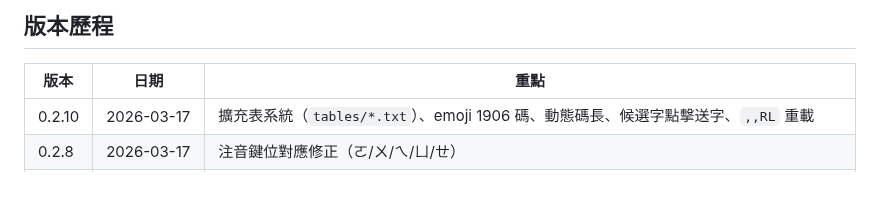
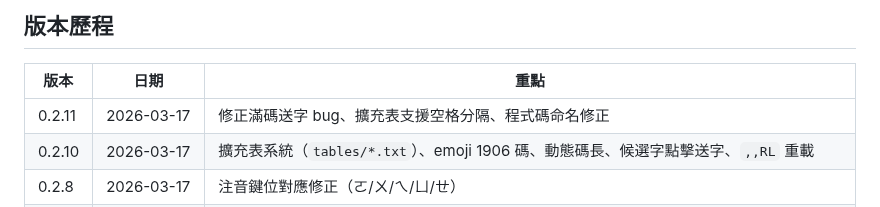
Before and after one commit to FakeRocket543/yabomish, a Markdown page: README.md, the part around the change. Drawn GitHub-style.

Commit message:
docs: README 版本歷程補 v0.2.11

```diff
--- a/README.md
+++ b/README.md
@@ -298,6 +298,7 @@ YabomishIM/
 
 | 版本 | 日期 | 重點 |
 |------|------|------|
+| 0.2.11 | 2026-03-17 | 修正滿碼送字 bug、擴充表支援空格分隔、程式碼命名修正 |
 | 0.2.10 | 2026-03-17 | 擴充表系統（`tables/*.txt`）、emoji 1906 碼、動態碼長、候選字點擊送字、`,,RL` 重載 |
 | 0.2.8 | 2026-03-17 | 注音鍵位對應修正（ㄛ/ㄨ/ㄟ/ㄩ/ㄝ） |
 | 0.2.7 | 2026-03-16 | `,,ZH` 注音查碼、`,,TO` 同音字查詢命令 |
```
